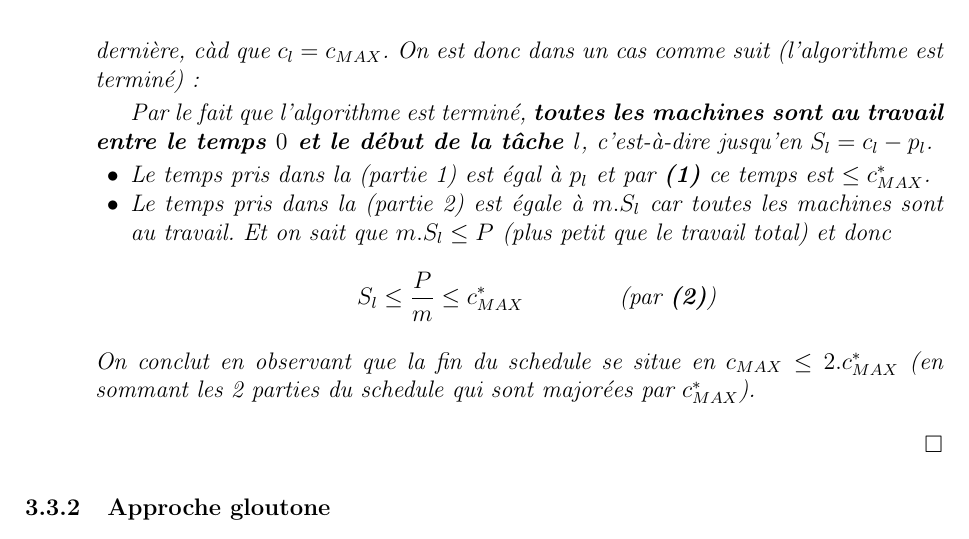
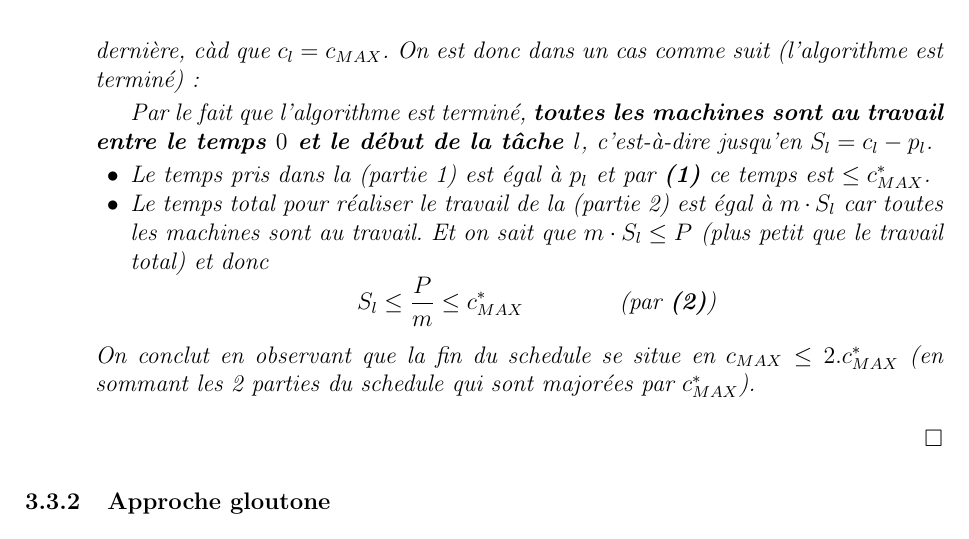
Before and after one commit to UMonsIT/Algorithmes-d-approximation, a LaTeX CV (resumes/xavier_dubuc/src/cours.tex): part of page 35 of 85, cut so that both start at the same text. Compiled offline with pdfLaTeX.

Commit message:
Correction d'une erreur dans la preuve 2-approx pour SPM recherche locale

```diff
--- a/resumes/xavier_dubuc/src/cours.tex
+++ b/resumes/xavier_dubuc/src/cours.tex
@@ -1892,7 +1892,7 @@ c'est-à-dire jusqu'en $S_l = c_l-p_l$.
 
 \begin{itemize}
 \item Le temps pris dans la \textit{(partie 1)} est égal à $p_l$ et par \textbf{(1)} ce temps est $\leq c^*_{MAX}$.
-\item Le temps pris dans la \textit{(partie 2)} est égale à $m.S_l$ car toutes les machines sont au travail. Et on sait que $m.S_l \leq
+\item Le temps total pour réaliser le travail de la \textit{(partie 2)} est égal à $m \cdot S_l$ car toutes les machines sont au travail. Et on sait que $m \cdot S_l \leq
 P$ \textit{(plus petit que le travail total)} et donc $$S_l \leq \frac{P}{m} \leq c^*_{MAX} \qquad\qquad \text{\textit{(par
 \textbf{(2)})}}$$
 \end{itemize}
```
